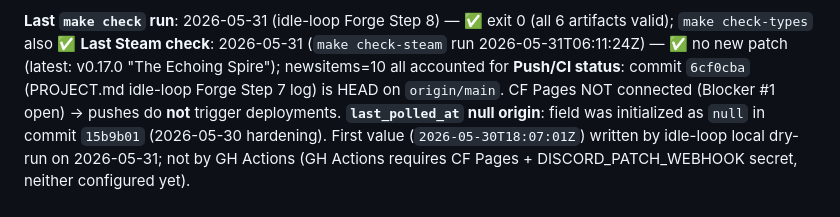
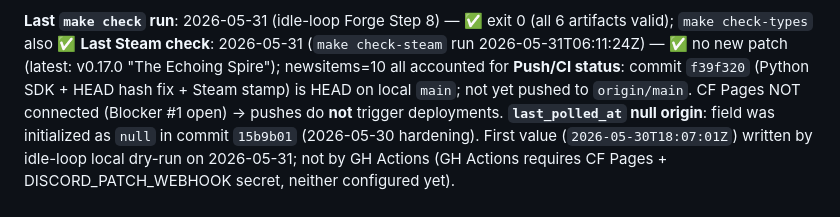
Before and after one commit to Tam4shii/spiritvale-site, a Markdown page: PROJECT.md, the part around the change. GitHub-like rendering.

Commit message:
docs: PROJECT.md — idle-loop Forge Step 8 log (Python SDK + HEAD fix)
Co-Authored-By: Claude Sonnet 4.6 <noreply@anthropic.com>

```diff
--- a/PROJECT.md
+++ b/PROJECT.md
@@ -98,7 +98,7 @@ When GH Actions (`pull-steam-news.yml`, 01:00 UTC daily) opens a draft PR:
 
 **Last `make check` run**: 2026-05-31 (idle-loop Forge Step 8) — ✅ exit 0 (all 6 artifacts valid); `make check-types` also ✅
 **Last Steam check**: 2026-05-31 (`make check-steam` run 2026-05-31T06:11:24Z) — ✅ no new patch (latest: v0.17.0 "The Echoing Spire"); newsitems=10 all accounted for
-**Push/CI status**: commit `6cf0cba` (PROJECT.md idle-loop Forge Step 7 log) is HEAD on `origin/main`. CF Pages NOT connected (Blocker #1 open) → pushes do **not** trigger deployments.
+**Push/CI status**: commit `f39f320` (Python SDK + HEAD hash fix + Steam stamp) is HEAD on local `main`; not yet pushed to `origin/main`. CF Pages NOT connected (Blocker #1 open) → pushes do **not** trigger deployments.
 **`last_polled_at` null origin**: field was initialized as `null` in commit `15b9b01` (2026-05-30 hardening). First value (`2026-05-30T18:07:01Z`) written by idle-loop local dry-run on 2026-05-31; not by GH Actions (GH Actions requires CF Pages + DISCORD_PATCH_WEBHOOK secret, neither configured yet).
 
 ## BLOCKERS (Boss Actions Required)
```
